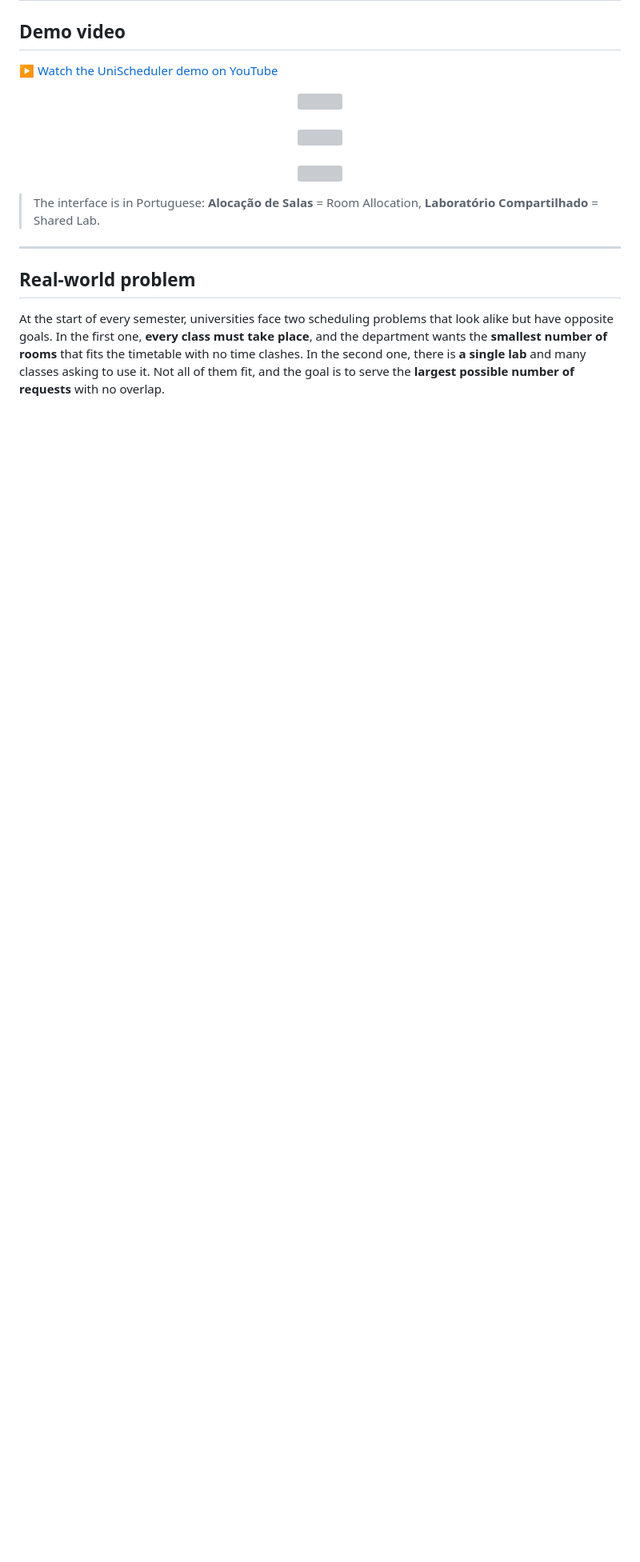
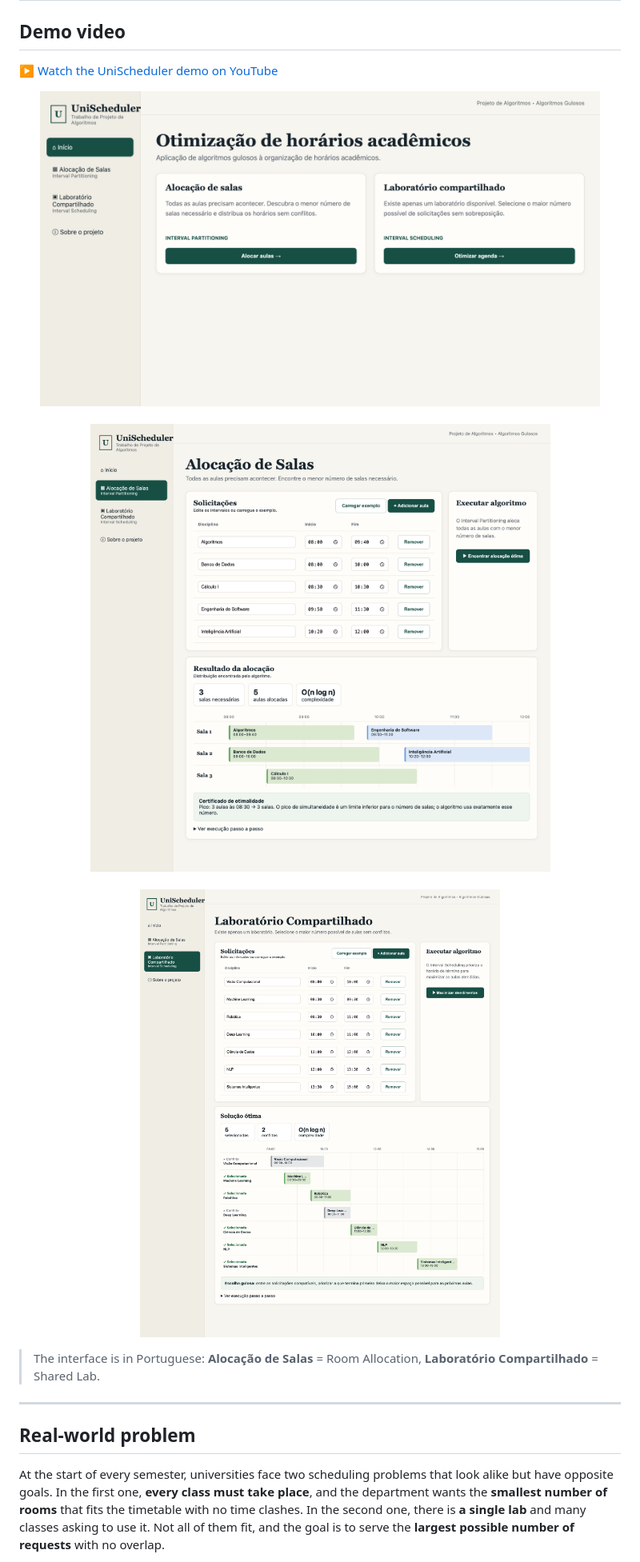
Before and after one commit to projeto-de-algoritmos-2026/G24_Greedy_PA-26.2, a Markdown page: README-eng.md, the part around one of its changes. Shown at 80% size. Rendered like a GitHub page; blank space fills up the shorter version; grey boxes are pictures that could not be loaded.

Commit message:
Corrige caminho das imagens e links do README

```diff
--- a/README-eng.md
+++ b/README-eng.md
@@ -7,9 +7,9 @@
 ▶ [Watch the UniScheduler demo on YouTube](COLE_AQUI_O_LINK_DO_VIDEO)
 
 <p align="center">
-  <img src="docs/img/inicio.png" width="700"><br><br>
-  <img src="docs/img/alocacao-de-salas.png" width="700"><br><br>
-  <img src="docs/img/laboratorio-compartilhado.png" width="700">
+  <img src="img/inicio.png" width="700"><br><br>
+  <img src="img/alocacao-de-salas.png" width="700"><br><br>
+  <img src="img/laboratorio-compartilhado.png" width="700">
 </p>
 
 > The interface is in Portuguese: **Alocação de Salas** = Room Allocation,
```
Also changed, not shown: other parts of README-eng.md (+5 -5 lines), README.md (+8 -8 lines).
